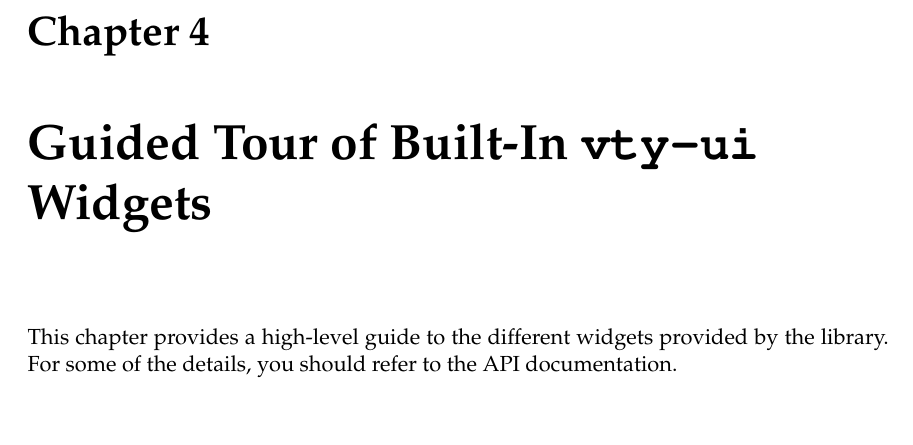
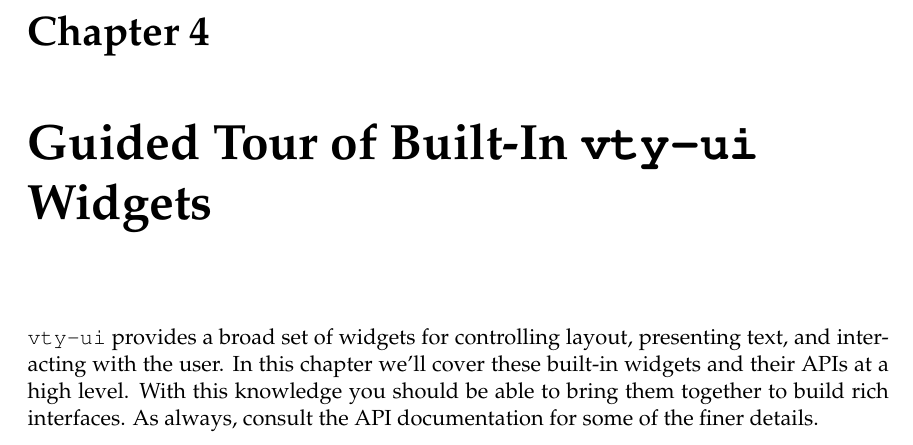
Before and after one commit to jtdaugherty/vty-ui, a LaTeX book (doc/manual.tex, which reads doc/ch4/guided_tour.tex): part of page 35 of 35, cut so that both start at the same text, the shorter picture padded with empty space. Compiled offline with pdfLaTeX.

Commit message:
Manual updates
Ignore-this: e3675b7042bce36d84e6542b5845ca0f

darcs-hash:20110222030758-e018d-9688e590bd2e7b7a78d68999d689ef1d689a2f83.gz

```diff
--- a/doc/ch4/guided_tour.tex
+++ b/doc/ch4/guided_tour.tex
@@ -1,5 +1,8 @@
 \chapter{Guided Tour of Built-In \vtyui\ Widgets}
 
-This chapter provides a high-level guide to the different widgets
-provided by the library.  For some of the details, you should refer to
-the API documentation.
+\vtyui\ provides a broad set of widgets for controlling layout,
+presenting text, and interacting with the user.  In this chapter we'll
+cover these built-in widgets and their APIs at a high level.  With
+this knowledge you should be able to bring them together to build rich
+interfaces.  As always, consult the API documentation for some of the
+finer details.
```
Also changed, not shown: doc/Makefile.
